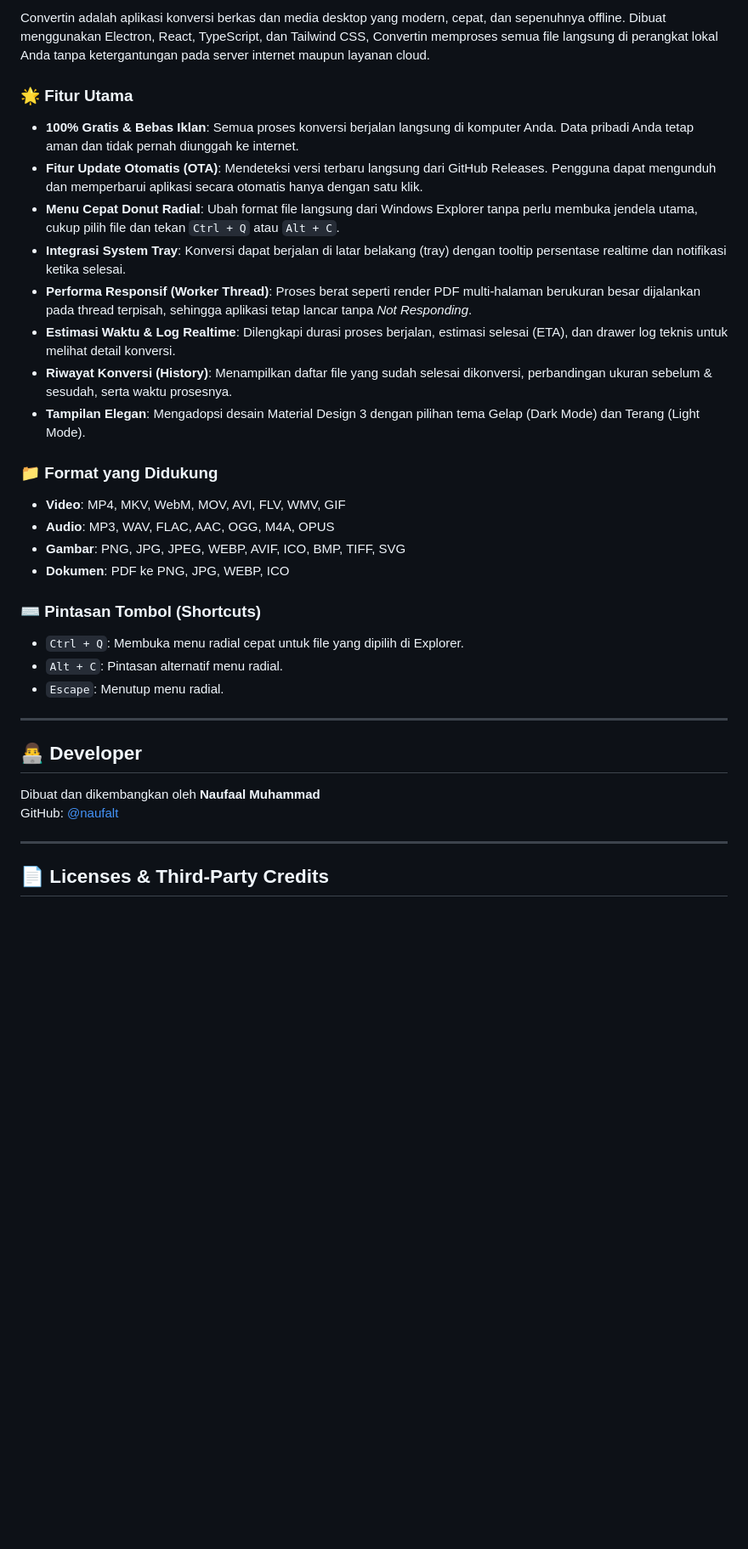
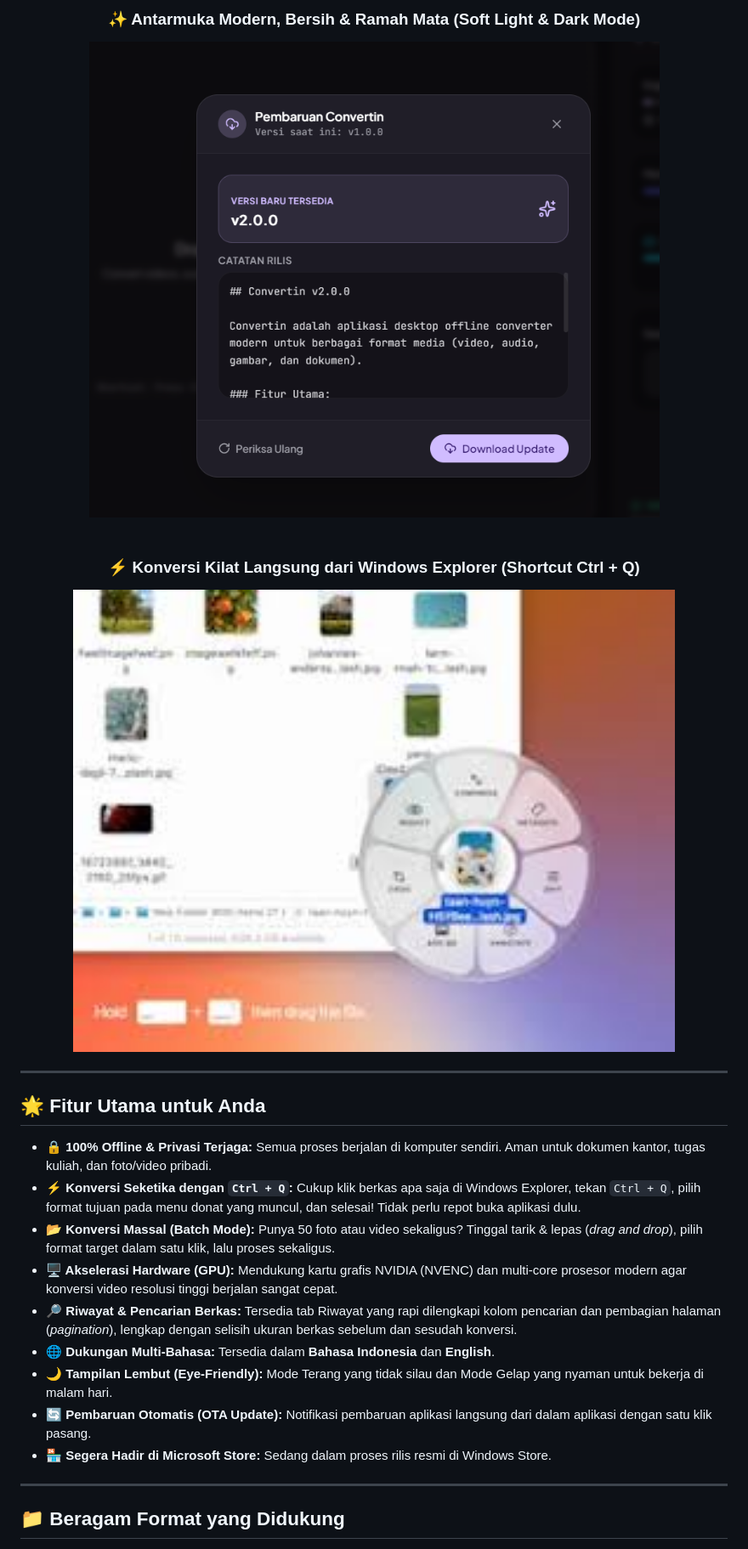
Before and after one commit to naufalt/convertin, a Markdown page: README.md, the part around one of its changes. Shown at 85% size. Rendered like a GitHub page; pictures changed too: docs/images/screenshot-main.png (added), docs/images/screenshot-radial.png (added); blank space fills up the shorter version.

Commit message:
docs: revamp user-centric README with logo, screenshots, and buy me matcha link

```diff
--- a/README.md
+++ b/README.md
@@ -61,38 +35,27 @@ node build_unpacked.js
 
-Convertin adalah aplikasi konversi berkas dan media desktop yang modern, cepat, dan sepenuhnya offline. Dibuat menggunakan Electron, React, TypeScript, dan Tailwind CSS, Convertin memproses semua file langsung di perangkat lokal Anda tanpa ketergantungan pada server internet maupun layanan cloud.
-
-### 🌟 Fitur Utama
-
-- **100% Gratis & Bebas Iklan**: Semua proses konversi berjalan langsung di komputer Anda. Data pribadi Anda tetap aman dan tidak pernah diunggah ke internet.
-- **Fitur Update Otomatis (OTA)**: Mendeteksi versi terbaru langsung dari GitHub Releases. Pengguna dapat mengunduh dan memperbarui aplikasi secara otomatis hanya dengan satu klik.
-- **Menu Cepat Donut Radial**: Ubah format file langsung dari Windows Explorer tanpa perlu membuka jendela utama, cukup pilih file dan tekan `Ctrl + Q` atau `Alt + C`.
-- **Integrasi System Tray**: Konversi dapat berjalan di latar belakang (tray) dengan tooltip persentase realtime dan notifikasi ketika selesai.
-- **Performa Responsif (Worker Thread)**: Proses berat seperti render PDF multi-halaman berukuran besar dijalankan pada thread terpisah, sehingga aplikasi tetap lancar tanpa *Not Responding*.
-- **Estimasi Waktu & Log Realtime**: Dilengkapi durasi proses berjalan, estimasi selesai (ETA), dan drawer log teknis untuk melihat detail konversi.
-- **Riwayat Konversi (History)**: Menampilkan daftar file yang sudah selesai dikonversi, perbandingan ukuran sebelum & sesudah, serta waktu prosesnya.
-- **Tampilan Elegan**: Mengadopsi desain Material Design 3 dengan pilihan tema Gelap (Dark Mode) dan Terang (Light Mode).
-
-### 📁 Format yang Didukung
-
-- **Video**: MP4, MKV, WebM, MOV, AVI, FLV, WMV, GIF
-- **Audio**: MP3, WAV, FLAC, AAC, OGG, M4A, OPUS
-- **Gambar**: PNG, JPG, JPEG, WEBP, AVIF, ICO, BMP, TIFF, SVG
-- **Dokumen**: PDF ke PNG, JPG, WEBP, ICO
-
-### ⌨️ Pintasan Tombol (Shortcuts)
-
-- `Ctrl + Q`: Membuka menu radial cepat untuk file yang dipilih di Explorer.
-- `Alt + C`: Pintasan alternatif menu radial.
-- `Escape`: Menutup menu radial.
+<div align="center">
+  <h3>✨ Antarmuka Modern, Bersih & Ramah Mata (Soft Light & Dark Mode)</h3>
+  <img src="docs/images/screenshot-main.png" alt="Tampilan Antarmuka Convertin" width="85%" style="border-radius: 12px; box-shadow: 0 4px 20px rgba(0,0,0,0.15);" />
+  <br /><br />
+  <h3>⚡ Konversi Kilat Langsung dari Windows Explorer (Shortcut Ctrl + Q)</h3>
+  <img src="docs/images/screenshot-radial.png" alt="Shortcut Radial Menu Ctrl+Q" width="85%" style="border-radius: 12px; box-shadow: 0 4px 20px rgba(0,0,0,0.15);" />
+</div>
 
 ---
 
-## 👨‍💻 Developer
+## 🌟 Fitur Utama untuk Anda
 
-Dibuat dan dikembangkan oleh **Naufaal Muhammad**
-GitHub: [@naufalt](https://github.com/naufalt)
+* **🔒 100% Offline & Privasi Terjaga:** Semua proses berjalan di komputer sendiri. Aman untuk dokumen kantor, tugas kuliah, dan foto/video pribadi.
+* **⚡ Konversi Seketika dengan `Ctrl + Q`:** Cukup klik berkas apa saja di Windows Explorer, tekan `Ctrl + Q`, pilih format tujuan pada menu donat yang muncul, dan selesai! Tidak perlu repot buka aplikasi dulu.
+* **📂 Konversi Massal (Batch Mode):** Punya 50 foto atau video sekaligus? Tinggal tarik & lepas (*drag and drop*), pilih format target dalam satu klik, lalu proses sekaligus.
+* **🖥️ Akselerasi Hardware (GPU):** Mendukung kartu grafis NVIDIA (NVENC) dan multi-core prosesor modern agar konversi video resolusi tinggi berjalan sangat cepat.
+* **🔎 Riwayat & Pencarian Berkas:** Tersedia tab Riwayat yang rapi dilengkapi kolom pencarian dan pembagian halaman (*pagination*), lengkap dengan selisih ukuran berkas sebelum dan sesudah konversi.
+* **🌐 Dukungan Multi-Bahasa:** Tersedia dalam **Bahasa Indonesia** dan **English**.
+* **🌙 Tampilan Lembut (Eye-Friendly):** Mode Terang yang tidak silau dan Mode Gelap yang nyaman untuk bekerja di malam hari.
+* **🔄 Pembaruan Otomatis (OTA Update):** Notifikasi pembaruan aplikasi langsung dari dalam aplikasi dengan satu klik pasang.
+* **🏪 Segera Hadir di Microsoft Store:** Sedang dalam proses rilis resmi di Windows Store.
 
 ---
 
-## 📄 Licenses & Third-Party Credits
+## 📁 Beragam Format yang Didukung
 
```
Also changed, not shown: other parts of README.md (+63 -69 lines), 1 other file.
